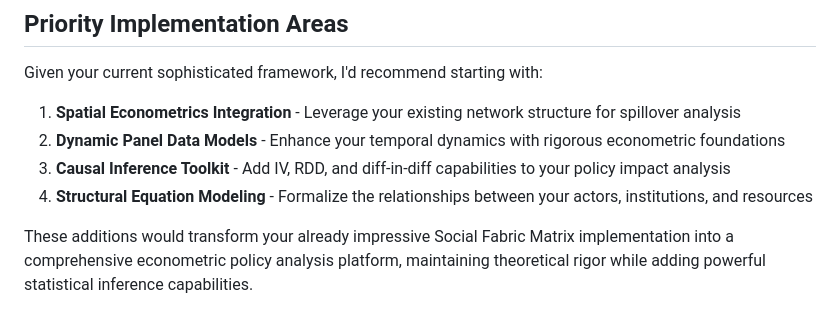
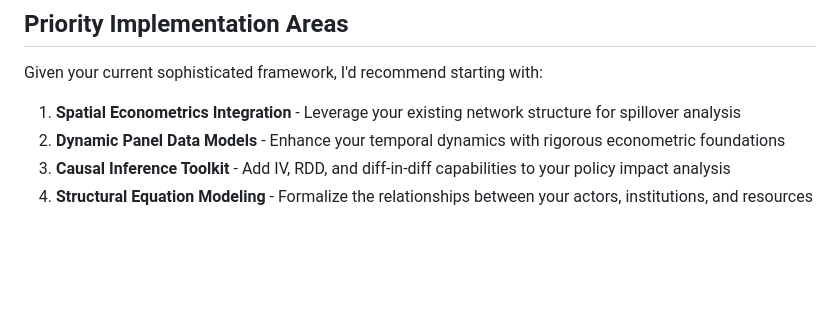
Before and after one commit to garrickdabbs/SFM-Graph-Service, a Markdown page: issues/econometrics_tools.md, the part around the change. GitHub-like rendering; blank space fills up the shorter version.

Commit message:
Update econometrics_tools.md
removing AI superlative weirdness.

```diff
--- a/issues/econometrics_tools.md
+++ b/issues/econometrics_tools.md
@@ -86,5 +86,3 @@ Given your current sophisticated framework, I'd recommend starting with:
 2. **Dynamic Panel Data Models** - Enhance your temporal dynamics with rigorous econometric foundations
 3. **Causal Inference Toolkit** - Add IV, RDD, and diff-in-diff capabilities to your policy impact analysis
 4. **Structural Equation Modeling** - Formalize the relationships between your actors, institutions, and resources
-
-These additions would transform your already impressive Social Fabric Matrix implementation into a comprehensive econometric policy analysis platform, maintaining theoretical rigor while adding powerful statistical inference capabilities.
```
